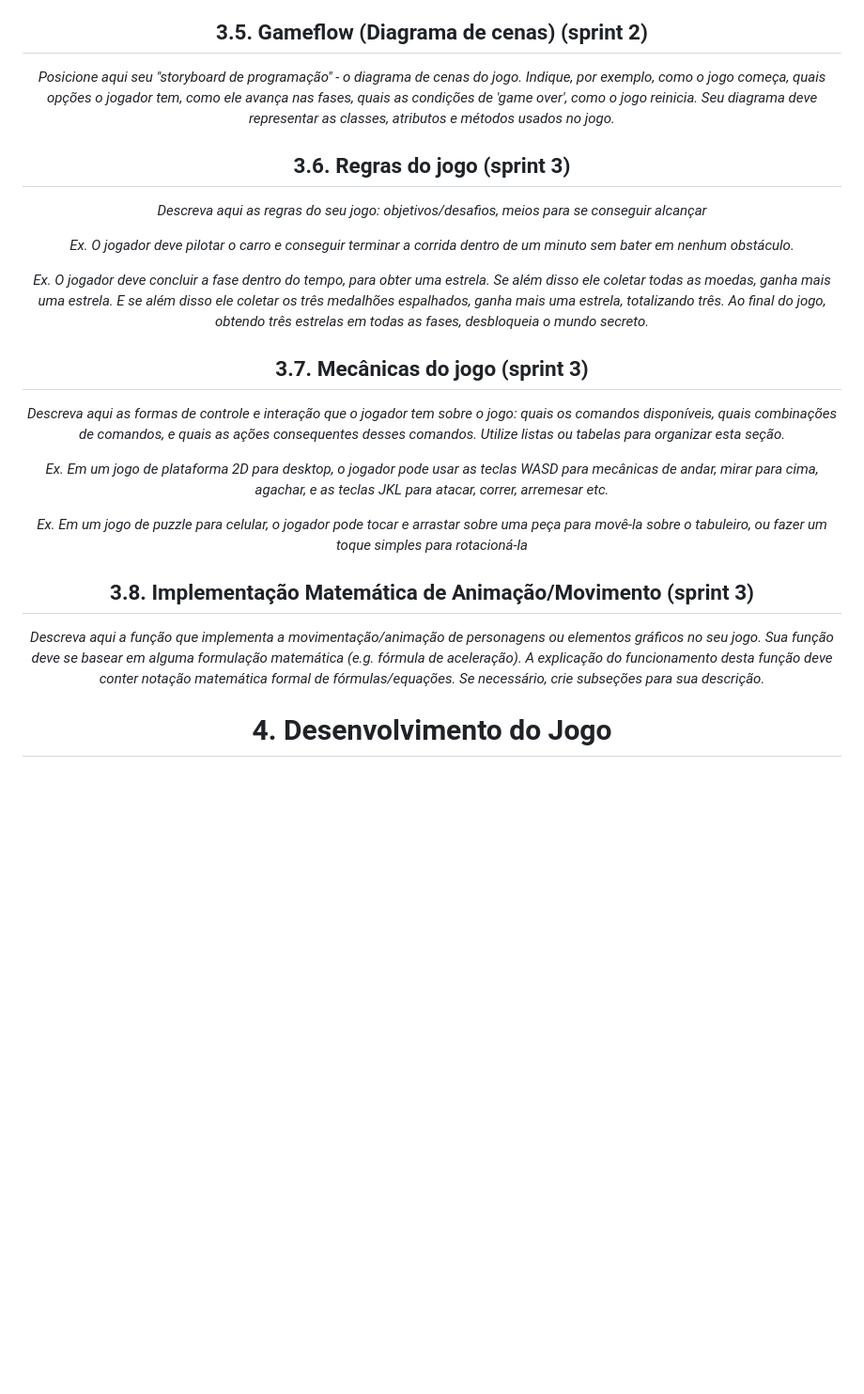
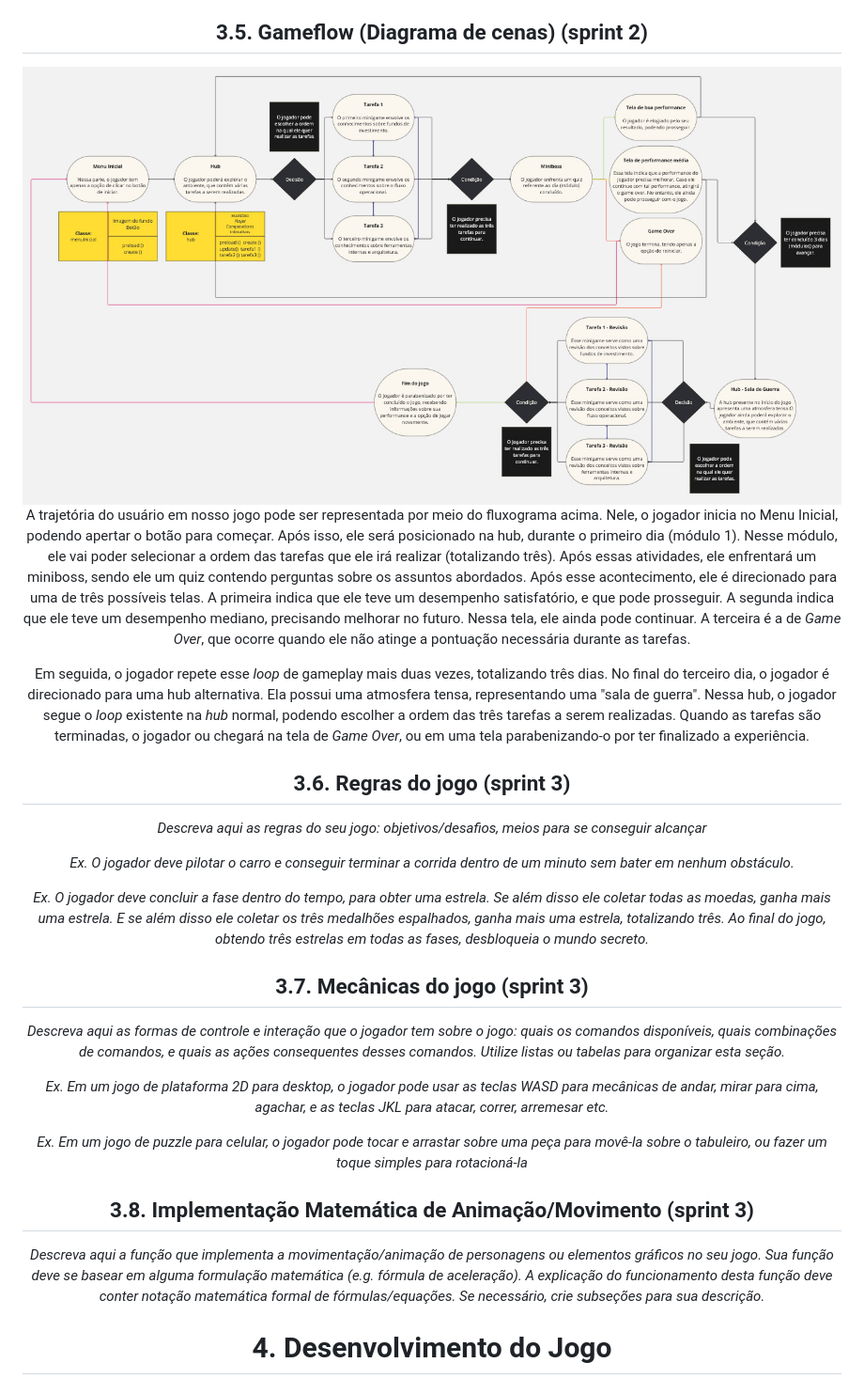
Before and after one commit to joaocardosodias/Capital-Downfall, a Markdown page: documents/gdd.md, the part around the change printed below. Shown: that part at 94% size. GitHub-like rendering; pictures changed too: assets/fluxograma.jpg (added); blank space fills up the shorter version.

```diff
--- a/documents/gdd.md
+++ b/documents/gdd.md
@@ -293,27 +282,31 @@ Figura 1: detalhe da cena da partida do herói para a missão, usando sua nave
 
 ## 3.5. Gameflow (Diagrama de cenas) (sprint 2)
 
-*Posicione aqui seu "storyboard de programação" - o diagrama de cenas do jogo. Indique, por exemplo, como o jogo começa, quais opções o jogador tem, como ele avança nas fases, quais as condições de 'game over', como o jogo reinicia. Seu diagrama deve representar as classes, atributos e métodos usados no jogo.*
+<img src= "../assets/fluxograma.jpg">
+
+A trajetória do usuário em nosso jogo pode ser representada por meio do fluxograma acima. Nele, o jogador inicia no Menu Inicial, podendo apertar o botão para começar. Após isso, ele será posicionado na hub, durante o primeiro dia (módulo 1). Nesse módulo, ele vai poder selecionar a ordem das tarefas que ele irá realizar (totalizando três). Após essas atividades, ele enfrentará um miniboss, sendo ele um quiz contendo perguntas sobre os assuntos abordados. Após esse acontecimento, ele é direcionado para uma de três possíveis telas. A primeira indica que ele teve um desempenho satisfatório, e que pode prosseguir. A segunda indica que ele teve um desempenho mediano, precisando melhorar no futuro. Nessa tela, ele ainda pode continuar. A terceira é a de _Game Over_, que ocorre quando ele não atinge a pontuação necessária durante as tarefas.
+
+Em seguida, o jogador repete esse _loop_ de gameplay mais duas vezes, totalizando três dias. No final do terceiro dia, o jogador é direcionado para uma hub alternativa. Ela possui uma atmosfera tensa, representando uma "sala de guerra". Nessa hub, o jogador segue o _loop_ existente na _hub_ normal, podendo escolher a ordem das três tarefas a serem realizadas. Quando as tarefas são terminadas, o jogador ou chegará na tela de _Game Over_, ou em uma tela parabenizando-o por ter finalizado a experiência.
 
 ## 3.6. Regras do jogo (sprint 3)
 
-*Descreva aqui as regras do seu jogo: objetivos/desafios, meios para se conseguir alcançar*
+_Descreva aqui as regras do seu jogo: objetivos/desafios, meios para se conseguir alcançar_
 
-*Ex. O jogador deve pilotar o carro e conseguir terminar a corrida dentro de um minuto sem bater em nenhum obstáculo.*
+_Ex. O jogador deve pilotar o carro e conseguir terminar a corrida dentro de um minuto sem bater em nenhum obstáculo._
 
-*Ex. O jogador deve concluir a fase dentro do tempo, para obter uma estrela. Se além disso ele coletar todas as moedas, ganha mais uma estrela. E se além disso ele coletar os três medalhões espalhados, ganha mais uma estrela, totalizando três. Ao final do jogo, obtendo três estrelas em todas as fases, desbloqueia o mundo secreto.*
+_Ex. O jogador deve concluir a fase dentro do tempo, para obter uma estrela. Se além disso ele coletar todas as moedas, ganha mais uma estrela. E se além disso ele coletar os três medalhões espalhados, ganha mais uma estrela, totalizando três. Ao final do jogo, obtendo três estrelas em todas as fases, desbloqueia o mundo secreto._
 
 ## 3.7. Mecânicas do jogo (sprint 3)
 
-*Descreva aqui as formas de controle e interação que o jogador tem sobre o jogo: quais os comandos disponíveis, quais combinações de comandos, e quais as ações consequentes desses comandos. Utilize listas ou tabelas para organizar esta seção.*
+_Descreva aqui as formas de controle e interação que o jogador tem sobre o jogo: quais os comandos disponíveis, quais combinações de comandos, e quais as ações consequentes desses comandos. Utilize listas ou tabelas para organizar esta seção._
 
-*Ex. Em um jogo de plataforma 2D para desktop, o jogador pode usar as teclas WASD para mecânicas de andar, mirar para cima, agachar, e as teclas JKL para atacar, correr, arremesar etc.*
+_Ex. Em um jogo de plataforma 2D para desktop, o jogador pode usar as teclas WASD para mecânicas de andar, mirar para cima, agachar, e as teclas JKL para atacar, correr, arremesar etc._
 
-*Ex. Em um jogo de puzzle para celular, o jogador pode tocar e arrastar sobre uma peça para movê-la sobre o tabuleiro, ou fazer um toque simples para rotacioná-la*
+_Ex. Em um jogo de puzzle para celular, o jogador pode tocar e arrastar sobre uma peça para movê-la sobre o tabuleiro, ou fazer um toque simples para rotacioná-la_
 
 ## 3.8. Implementação Matemática de Animação/Movimento (sprint 3)
 
-*Descreva aqui a função que implementa a movimentação/animação de personagens ou elementos gráficos no seu jogo. Sua função deve se basear em alguma formulação matemática (e.g. fórmula de aceleração). A explicação do funcionamento desta função deve conter notação matemática formal de fórmulas/equações. Se necessário, crie subseções para sua descrição.*
+_Descreva aqui a função que implementa a movimentação/animação de personagens ou elementos gráficos no seu jogo. Sua função deve se basear em alguma formulação matemática (e.g. fórmula de aceleração). A explicação do funcionamento desta função deve conter notação matemática formal de fórmulas/equações. Se necessário, crie subseções para sua descrição._
 
 # <a name="c4"></a>4. Desenvolvimento do Jogo
 
```
Also changed, not shown: other parts of documents/gdd.md (+59 -67 lines).
